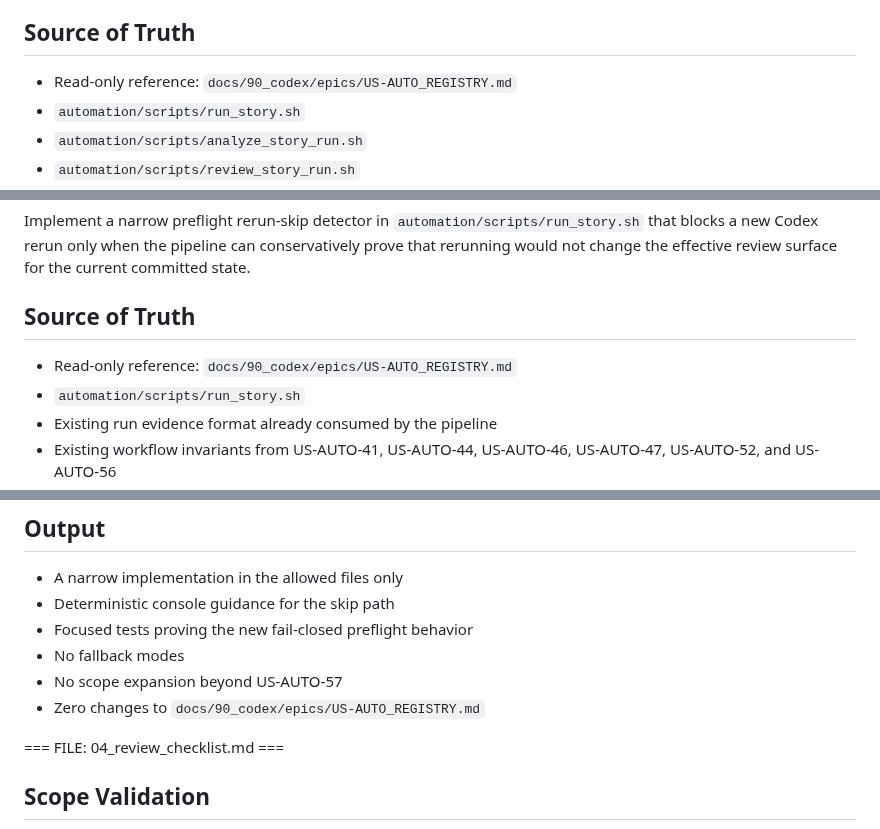
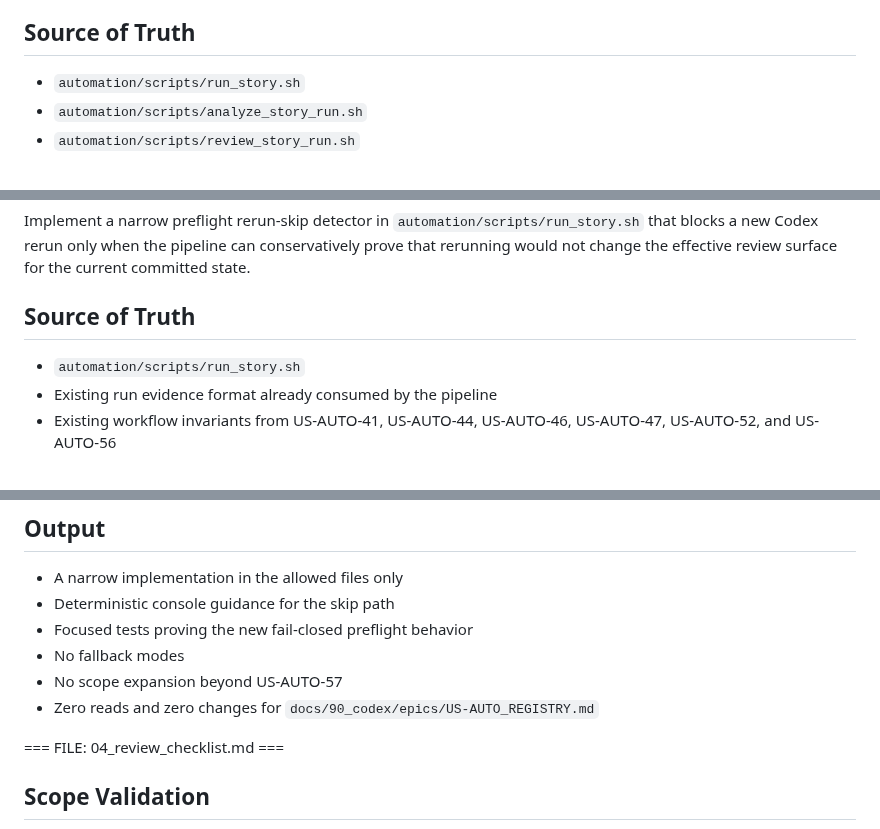
Before and after one commit to abosov/m_bot, a Markdown page: automation/bundle_packs/US-AUTO-57.bundle.md, 3 parts joined by grey strips. Drawn GitHub-style.

```diff
--- a/automation/bundle_packs/US-AUTO-57.bundle.md
+++ b/automation/bundle_packs/US-AUTO-57.bundle.md
@@ -33,7 +33,6 @@ Add a fail-closed preflight decision in `automation/scripts/run_story.sh` that s
 - US-AUTO-56 — post-run stage-gate guidance for review eligibility and manual-finish continuation
 
 ## Source of Truth
-- Read-only reference: `docs/90_codex/epics/US-AUTO_REGISTRY.md`
 - `automation/scripts/run_story.sh`
 - `automation/scripts/analyze_story_run.sh`
 - `automation/scripts/review_story_run.sh`
@@ -177,7 +176,6 @@ You are the implementation engineer for US-AUTO-57 working inside the Codex auto
 Implement a narrow preflight rerun-skip detector in `automation/scripts/run_story.sh` that blocks a new Codex rerun only when the pipeline can conservatively prove that rerunning would not change the effective review surface for the current committed state.
 
 ## Source of Truth
-- Read-only reference: `docs/90_codex/epics/US-AUTO_REGISTRY.md`
 - `automation/scripts/run_story.sh`
 - Existing run evidence format already consumed by the pipeline
 - Existing workflow invariants from US-AUTO-41, US-AUTO-44, US-AUTO-46, US-AUTO-47, US-AUTO-52, and US-AUTO-56
@@ -246,7 +244,7 @@ Implement a narrow preflight rerun-skip detector in `automation/scripts/run_stor
 - Focused tests proving the new fail-closed preflight behavior
 - No fallback modes
 - No scope expansion beyond US-AUTO-57
-- Zero changes to `docs/90_codex/epics/US-AUTO_REGISTRY.md`
+- Zero reads and zero changes for `docs/90_codex/epics/US-AUTO_REGISTRY.md`
 
 === FILE: 04_review_checklist.md ===
 ## Scope Validation
```
Also changed, not shown: other parts of automation/bundle_packs/US-AUTO-57.bundle.md (+4 -4 lines), 2 other files.
